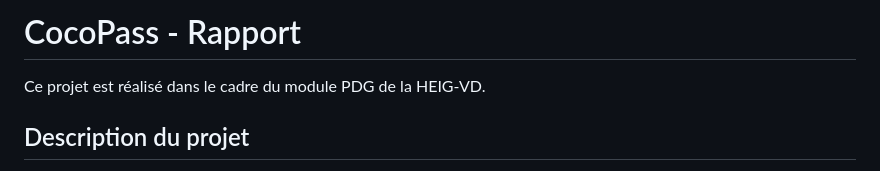
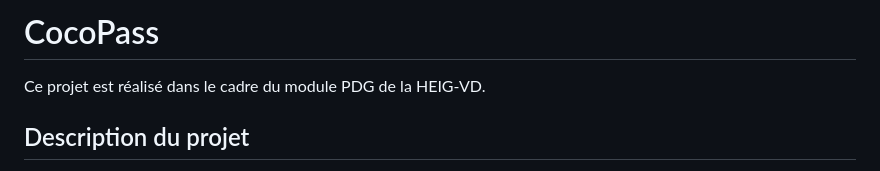
Before and after one commit to cgerro/CocoPass, a Markdown page: README.md, the part around the change. Rendered like a GitHub page.

Commit message:
Revert "Update README.md"
This reverts commit eb5b2cfe4d9446e7c4835043f54fdd47fd7ba6d5.

```diff
--- a/README.md
+++ b/README.md
@@ -1,4 +1,4 @@
-# CocoPass - Rapport
+# CocoPass
 Ce projet est réalisé dans le cadre du module PDG de la HEIG-VD.
 
 ## Description du projet
```
